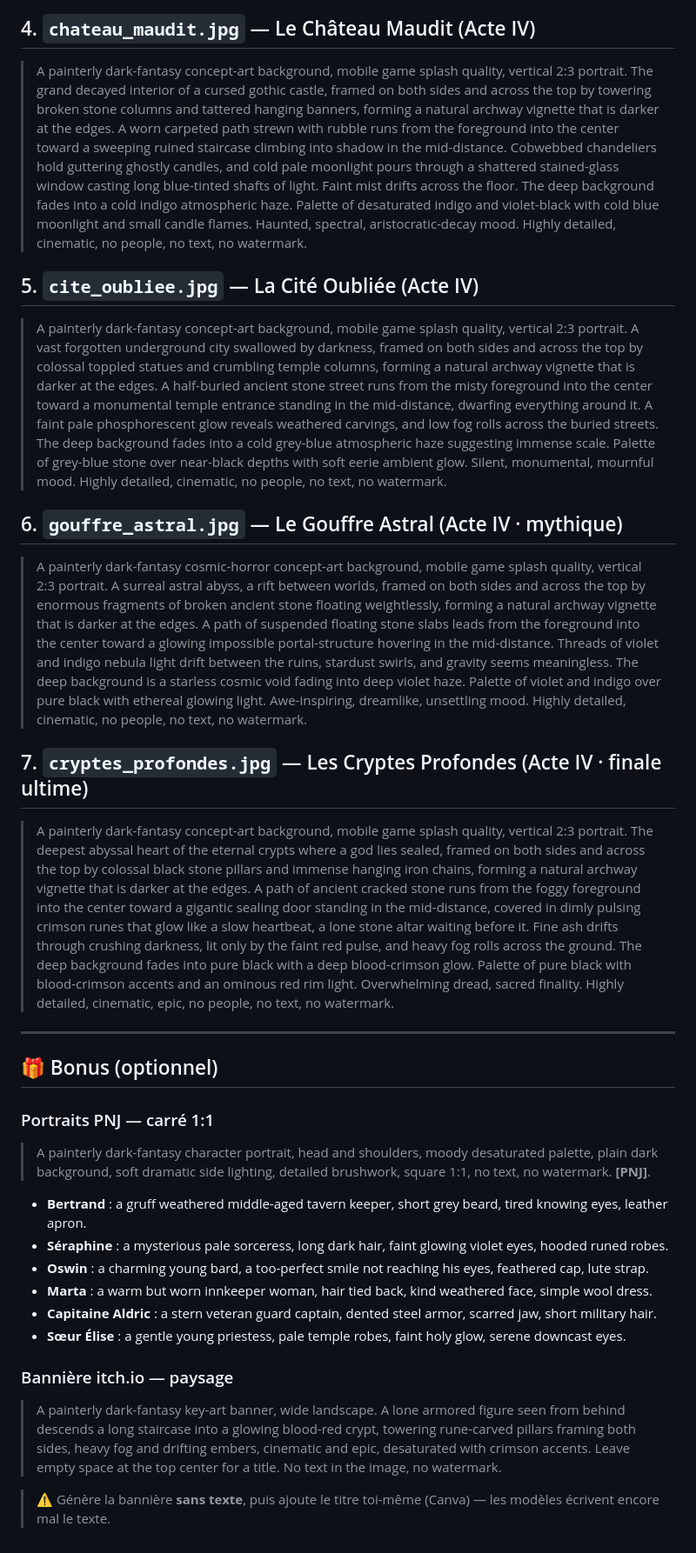
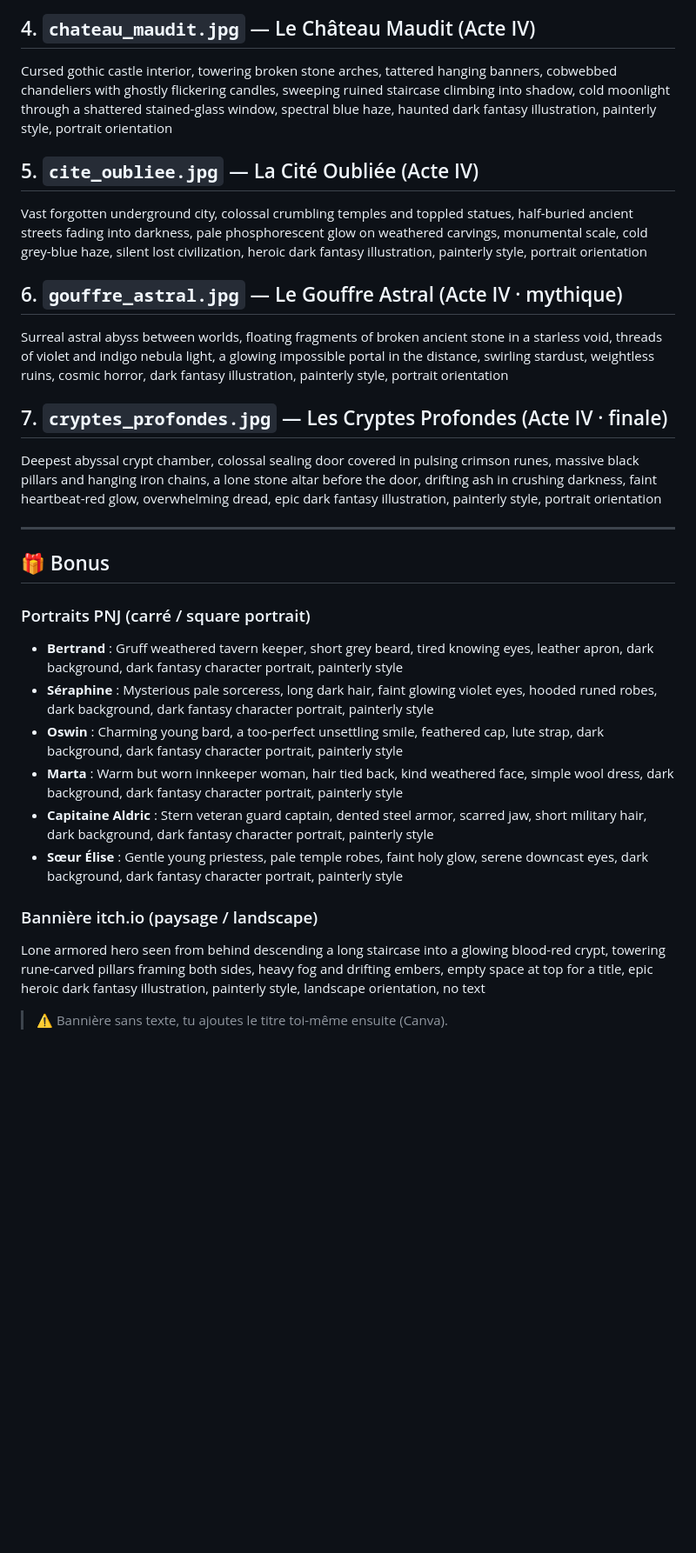
Before and after one commit to Ariion/les-cryptes-eternelles, a Markdown page: GEMINI_IMAGE_PROMPTS.md, the part around one of its changes. Shown at 87% size. Drawn GitHub-style; blank space fills up the shorter version.

Commit message:
docs: rewrite image prompts in concise keyword style
Match the user's established prompt format (comma-separated keywords ending
in 'dark fantasy illustration, painterly style, portrait orientation').

```diff
--- a/GEMINI_IMAGE_PROMPTS.md
+++ b/GEMINI_IMAGE_PROMPTS.md
@@ -77,87 +22,33 @@ Tes fonds partagent tous le même ADN :
 
 ## 4. `chateau_maudit.jpg` — Le Château Maudit (Acte IV)
 
-> A painterly dark-fantasy concept-art background, mobile game splash quality,
-> vertical 2:3 portrait. The grand decayed interior of a cursed gothic castle,
-> framed on both sides and across the top by towering broken stone columns and
-> tattered hanging banners, forming a natural archway vignette that is darker at
-> the edges. A worn carpeted path strewn with rubble runs from the foreground
-> into the center toward a sweeping ruined staircase climbing into shadow in the
-> mid-distance. Cobwebbed chandeliers hold guttering ghostly candles, and cold
-> pale moonlight pours through a shattered stained-glass window casting long
-> blue-tinted shafts of light. Faint mist drifts across the floor. The deep
-> background fades into a cold indigo atmospheric haze. Palette of desaturated
-> indigo and violet-black with cold blue moonlight and small candle flames.
-> Haunted, spectral, aristocratic-decay mood. Highly detailed, cinematic, no
-> people, no text, no watermark.
+Cursed gothic castle interior, towering broken stone arches, tattered hanging banners, cobwebbed chandeliers with ghostly flickering candles, sweeping ruined staircase climbing into shadow, cold moonlight through a shattered stained-glass window, spectral blue haze, haunted dark fantasy illustration, painterly style, portrait orientation
 
 ## 5. `cite_oubliee.jpg` — La Cité Oubliée (Acte IV)
 
-> A painterly dark-fantasy concept-art background, mobile game splash quality,
-> vertical 2:3 portrait. A vast forgotten underground city swallowed by darkness,
-> framed on both sides and across the top by colossal toppled statues and
-> crumbling temple columns, forming a natural archway vignette that is darker at
-> the edges. A half-buried ancient stone street runs from the misty foreground
-> into the center toward a monumental temple entrance standing in the mid-distance,
-> dwarfing everything around it. A faint pale phosphorescent glow reveals
-> weathered carvings, and low fog rolls across the buried streets. The deep
-> background fades into a cold grey-blue atmospheric haze suggesting immense
-> scale. Palette of grey-blue stone over near-black depths with soft eerie
-> ambient glow. Silent, monumental, mournful mood. Highly detailed, cinematic,
-> no people, no text, no watermark.
+Vast forgotten underground city, colossal crumbling temples and toppled statues, half-buried ancient streets fading into darkness, pale phosphorescent glow on weathered carvings, monumental scale, cold grey-blue haze, silent lost civilization, heroic dark fantasy illustration, painterly style, portrait orientation
 
 ## 6. `gouffre_astral.jpg` — Le Gouffre Astral (Acte IV · mythique)
 
-> A painterly dark-fantasy cosmic-horror concept-art background, mobile game
-> splash quality, vertical 2:3 portrait. A surreal astral abyss, a rift between
-> worlds, framed on both sides and across the top by enormous fragments of
-> broken ancient stone floating weightlessly, forming a natural archway vignette
-> that is darker at the edges. A path of suspended floating stone slabs leads
-> from the foreground into the center toward a glowing impossible portal-structure
-> hovering in the mid-distance. Threads of violet and indigo nebula light drift
-> between the ruins, stardust swirls, and gravity seems meaningless. The deep
-> background is a starless cosmic void fading into deep violet haze. Palette of
-> violet and indigo over pure black with ethereal glowing light. Awe-inspiring,
-> dreamlike, unsettling mood. Highly detailed, cinematic, no people, no text, no
-> watermark.
+Surreal astral abyss between worlds, floating fragments of broken ancient stone in a starless void, threads of violet and indigo nebula light, a glowing impossible portal in the distance, swirling stardust, weightless ruins, cosmic horror, dark fantasy illustration, painterly style, portrait orientation
 
-## 7. `cryptes_profondes.jpg` — Les Cryptes Profondes (Acte IV · finale ultime)
+## 7. `cryptes_profondes.jpg` — Les Cryptes Profondes (Acte IV · finale)
 
-> A painterly dark-fantasy concept-art background, mobile game splash quality,
-> vertical 2:3 portrait. The deepest abyssal heart of the eternal crypts where a
-> god lies sealed, framed on both sides and across the top by colossal black
-> stone pillars and immense hanging iron chains, forming a natural archway
-> vignette that is darker at the edges. A path of ancient cracked stone runs from
-> the foggy foreground into the center toward a gigantic sealing door standing in
-> the mid-distance, covered in dimly pulsing crimson runes that glow like a slow
-> heartbeat, a lone stone altar waiting before it. Fine ash drifts through
-> crushing darkness, lit only by the faint red pulse, and heavy fog rolls across
-> the ground. The deep background fades into pure black with a deep blood-crimson
-> glow. Palette of pure black with blood-crimson accents and an ominous red rim
-> light. Overwhelming dread, sacred finality. Highly detailed, cinematic, epic,
-> no people, no text, no watermark.
+Deepest abyssal crypt chamber, colossal sealing door covered in pulsing crimson runes, massive black pillars and hanging iron chains, a lone stone altar before the door, drifting ash in crushing darkness, faint heartbeat-red glow, overwhelming dread, epic dark fantasy illustration, painterly style, portrait orientation
 
 ---
 
-## 🎁 Bonus (optionnel)
+## 🎁 Bonus
 
-### Portraits PNJ — carré 1:1
-> A painterly dark-fantasy character portrait, head and shoulders, moody
-> desaturated palette, plain dark background, soft dramatic side lighting,
-> detailed brushwork, square 1:1, no text, no watermark. **[PNJ]**.
-- **Bertrand** : a gruff weathered middle-aged tavern keeper, short grey beard, tired knowing eyes, leather apron.
-- **Séraphine** : a mysterious pale sorceress, long dark hair, faint glowing violet eyes, hooded runed robes.
-- **Oswin** : a charming young bard, a too-perfect smile not reaching his eyes, feathered cap, lute strap.
-- **Marta** : a warm but worn innkeeper woman, hair tied back, kind weathered face, simple wool dress.
-- **Capitaine Aldric** : a stern veteran guard captain, dented steel armor, scarred jaw, short military hair.
-- **Sœur Élise** : a gentle young priestess, pale temple robes, faint holy glow, serene downcast eyes.
+### Portraits PNJ (carré / square portrait)
+- **Bertrand** : Gruff weathered tavern keeper, short grey beard, tired knowing eyes, leather apron, dark background, dark fantasy character portrait, painterly style
+- **Séraphine** : Mysterious pale sorceress, long dark hair, faint glowing violet eyes, hooded runed robes, dark background, dark fantasy character portrait, painterly style
+- **Oswin** : Charming young bard, a too-perfect unsettling smile, feathered cap, lute strap, dark background, dark fantasy character portrait, painterly style
+- **Marta** : Warm but worn innkeeper woman, hair tied back, kind weathered face, simple wool dress, dark background, dark fantasy character portrait, painterly style
+- **Capitaine Aldric** : Stern veteran guard captain, dented steel armor, scarred jaw, short military hair, dark background, dark fantasy character portrait, painterly style
+- **Sœur Élise** : Gentle young priestess, pale temple robes, faint holy glow, serene downcast eyes, dark background, dark fantasy character portrait, painterly style
 
-### Bannière itch.io — paysage
-> A painterly dark-fantasy key-art banner, wide landscape. A lone armored figure
-> seen from behind descends a long staircase into a glowing blood-red crypt,
-> towering rune-carved pillars framing both sides, heavy fog and drifting embers,
-> cinematic and epic, desaturated with crimson accents. Leave empty space at the
-> top center for a title. No text in the image, no watermark.
+### Bannière itch.io (paysage / landscape)
+Lone armored hero seen from behind descending a long staircase into a glowing blood-red crypt, towering rune-carved pillars framing both sides, heavy fog and drifting embers, empty space at top for a title, epic heroic dark fantasy illustration, painterly style, landscape orientation, no text
 
-> ⚠️ Génère la bannière **sans texte**, puis ajoute le titre toi-même (Canva) —
-> les modèles écrivent encore mal le texte.
+> ⚠️ Bannière sans texte, tu ajoutes le titre toi-même ensuite (Canva).
```
Also changed, not shown: other parts of GEMINI_IMAGE_PROMPTS.md (+8 -63 lines).
